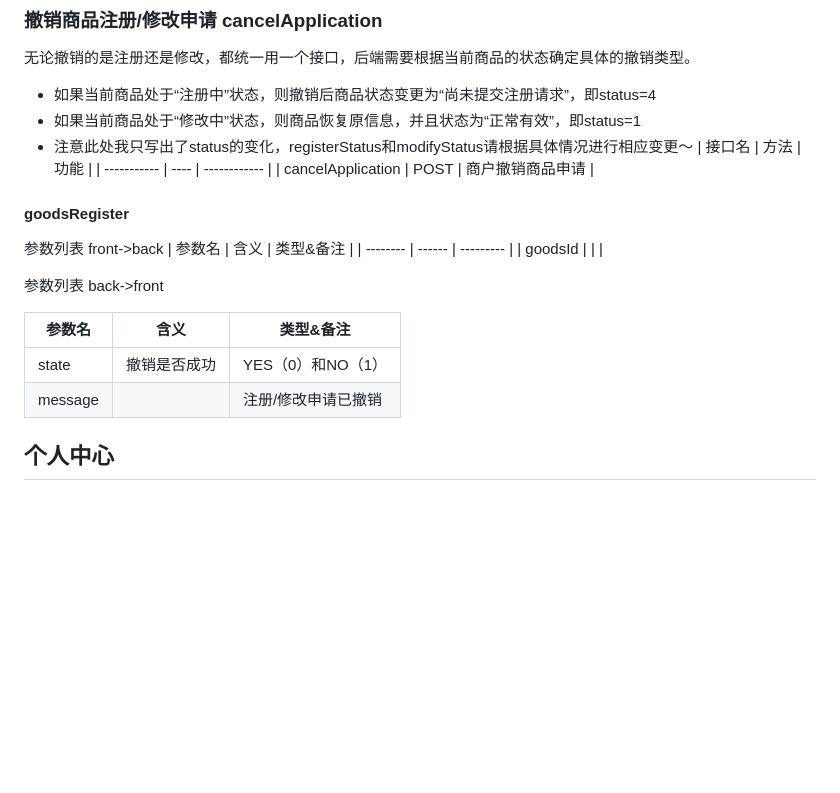
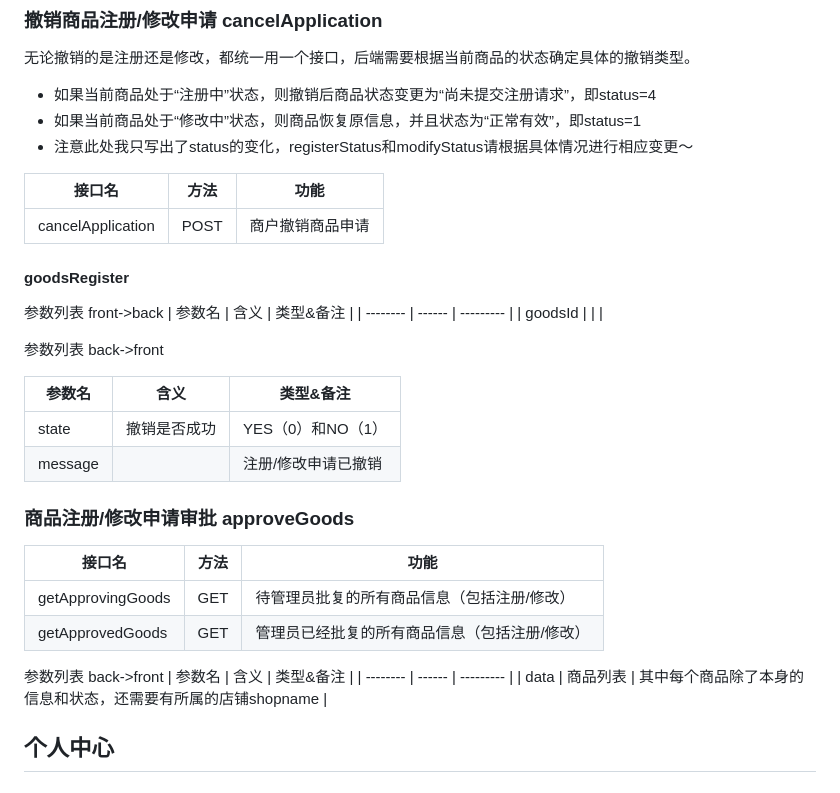
Before and after one commit to Suzyyy207/online-shop, a Markdown page: README.md, the part around the change. Drawn GitHub-style; blank space fills up the shorter version.

Commit message:
docs(front):approveGoods add APIs '/getApprovingGoods' '/getApprovedGoods'

```diff
--- a/README.md
+++ b/README.md
@@ -199,9 +199,11 @@
 - 如果当前商品处于“注册中”状态，则撤销后商品状态变更为“尚未提交注册请求”，即status=4
 - 如果当前商品处于“修改中”状态，则商品恢复原信息，并且状态为“正常有效”，即status=1
 - 注意此处我只写出了status的变化，registerStatus和modifyStatus请根据具体情况进行相应变更～
+
 | 接口名      | 方法 | 功能         |
 | ----------- | ---- | ------------ |
 | cancelApplication | POST | 商户撤销商品申请 |
+
 #### goodsRegister
 参数列表 front->back
 | 参数名   | 含义   | 类型&备注 |
@@ -214,6 +216,17 @@
 | ------ | ------------ | ----------------- |
 | state  | 撤销是否成功 | YES（0）和NO（1） |
 | message  |  | 注册/修改申请已撤销 |
+
+### 商品注册/修改申请审批 approveGoods
+| 接口名      | 方法 | 功能         |
+| ----------- | ---- | ------------ |
+| getApprovingGoods | GET | 待管理员批复的所有商品信息（包括注册/修改） |
+| getApprovedGoods | GET | 管理员已经批复的所有商品信息（包括注册/修改） |
+
+参数列表 back->front
+| 参数名   | 含义   | 类型&备注 |
+| -------- | ------ | --------- |
+| data | 商品列表 | 其中每个商品除了本身的信息和状态，还需要有所属的店铺shopname          |
 
 ## 个人中心
 ### 个人信息显示
```
